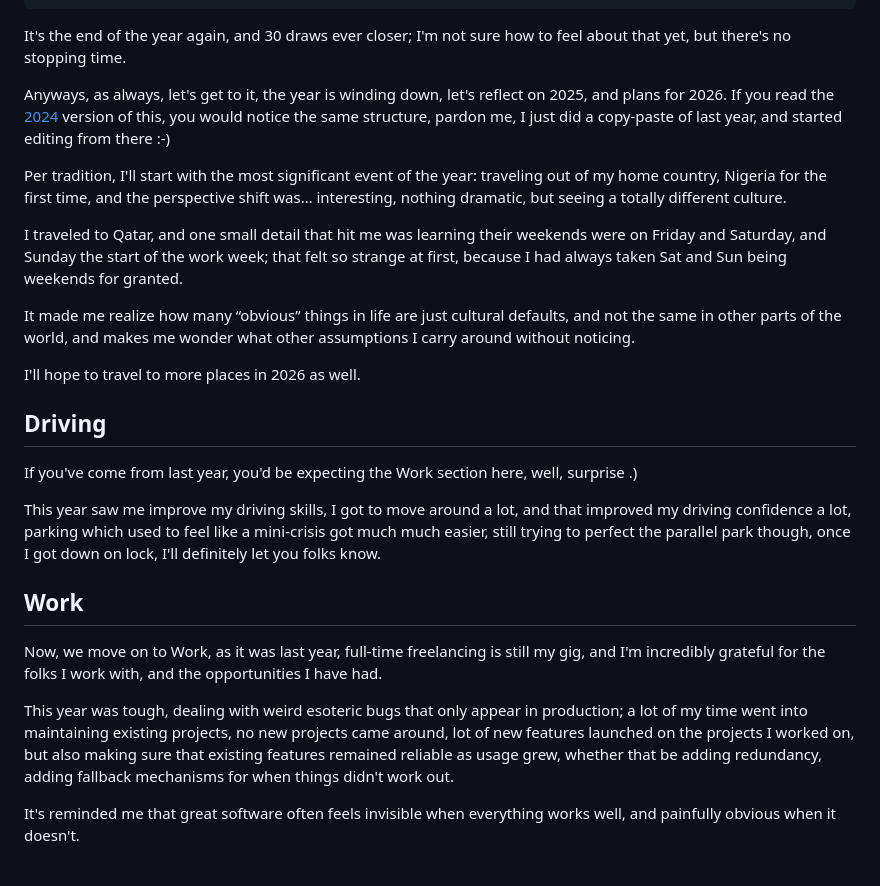
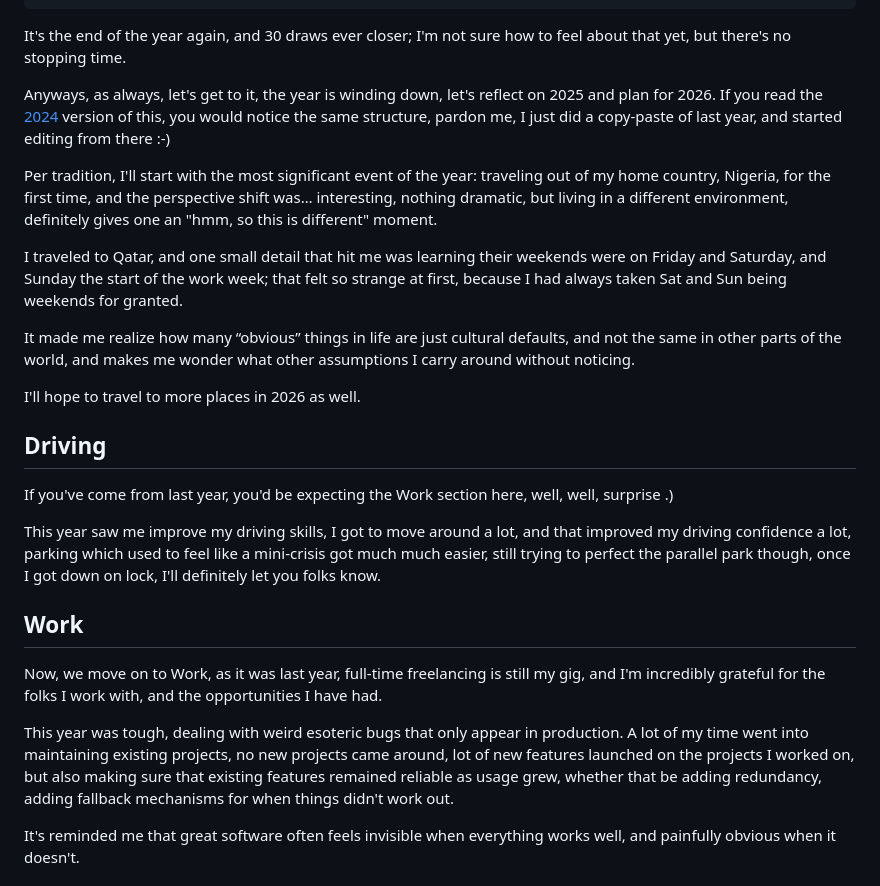
Before and after one commit to edwardsmoses/edwardsmoses.com, a Markdown page: _data/blog/2025-12-28-reflecting-on-2025-goals-for-2026.md, the part around the change printed below. Rendered like a GitHub page.

Commit message:
writing: cleaning / editing writing

```diff
--- a/_data/blog/2025-12-28-reflecting-on-2025-goals-for-2026.md
+++ b/_data/blog/2025-12-28-reflecting-on-2025-goals-for-2026.md
@@ -11,11 +11,11 @@ thumbnail: >-
 
 It's the end of the year again, and 30 draws ever closer; I'm not sure how to feel about that yet, but there's no stopping time.
 
-Anyways, as always, let's get to it, the year is winding down, let's reflect on 2025, and plans for 2026.
+Anyways, as always, let's get to it, the year is winding down, let's reflect on 2025 and plan for 2026.
 If you read the [2024](https://edwardsmoses.com/reflecting-on-2024-goals-for-2025) version of this, you would notice the same structure, pardon me, I just did a copy-paste of last year, and started editing from there :-)
 
 
-Per tradition, I'll start with the most significant event of the year: traveling out of my home country, Nigeria for the first time, and the perspective shift was… interesting, nothing dramatic, but seeing a totally different culture.
+Per tradition, I'll start with the most significant event of the year: traveling out of my home country, Nigeria, for the first time, and the perspective shift was… interesting, nothing dramatic, but living in a different environment, definitely gives one an "hmm, so this is different" moment.
 
 I traveled to Qatar, and one small detail that hit me was learning their weekends were on Friday and Saturday, and Sunday the start of the work week; that felt so strange at first, because I had always taken Sat and Sun being weekends for granted.
 
@@ -26,7 +26,7 @@ I'll hope to travel to more places in 2026 as well.
 
 ## Driving
 
-If you've come from last year, you'd be expecting the Work section here, well, surprise .)
+If you've come from last year, you'd be expecting the Work section here, well, well, surprise .)
 
 This year saw me improve my driving skills, I got to move around a lot, and that improved my driving confidence a lot, parking which used to feel like a mini-crisis got much much easier, still trying to perfect the parallel park though, once I got down on lock, I'll definitely let you folks know.
 
@@ -34,7 +34,7 @@ This year saw me improve my driving skills, I got to move around a lot, and that
 
 Now, we move on to Work, as it was last year, full-time freelancing is still my gig, and I'm incredibly grateful for the folks I work with, and the opportunities I have had.
 
-This year was tough, dealing with weird esoteric bugs that only appear in production; a lot of my time went into maintaining existing projects, no new projects came around, lot of new features launched on the projects I worked on, but also making sure that existing features remained reliable as usage grew, whether that be adding redundancy, adding fallback mechanisms for when things didn't work out.
+This year was tough, dealing with weird esoteric bugs that only appear in production. A lot of my time went into maintaining existing projects, no new projects came around, lot of new features launched on the projects I worked on, but also making sure that existing features remained reliable as usage grew, whether that be adding redundancy, adding fallback mechanisms for when things didn't work out.
 
 It's reminded me that great software often feels invisible when everything works well, and painfully obvious when it doesn't.
 
```
Also changed, not shown: other parts of _data/blog/2025-12-28-reflecting-on-2025-goals-for-2026.md (+1 -1 lines).
